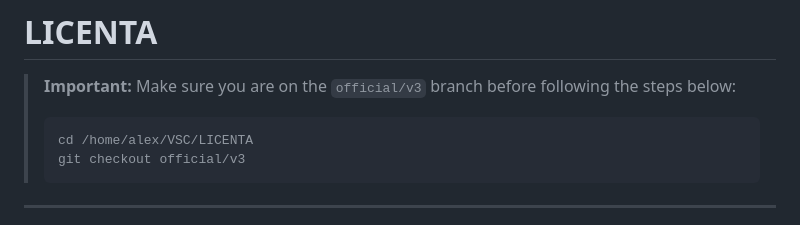
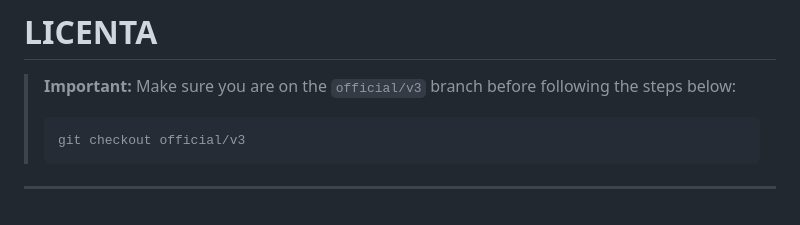
Before and after one commit to aaa2002/LICENTA, a Markdown page: README.md, the part around the change. GitHub-like rendering.

````diff
--- a/README.md
+++ b/README.md
@@ -3,7 +3,6 @@
 
 > **Important:** Make sure you are on the `official/v3` branch before following the steps below:
 > ```bash
-> cd /home/alex/VSC/LICENTA
 > git checkout official/v3
 > ```
 
````
